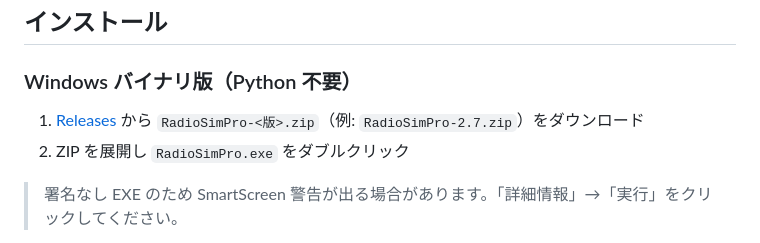
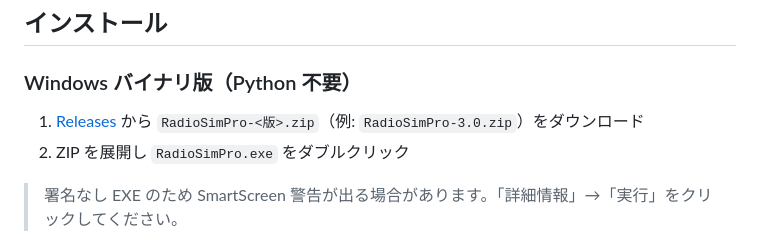
Before and after one commit to kumahide/radiosim, a Markdown page: README.md, the part around the change. Drawn GitHub-style.

Commit message:
docs: README のバイナリ版ダウンロード例を 3.0 に更新する
Co-Authored-By: Claude Sonnet 5 <noreply@anthropic.com>

```diff
--- a/README.md
+++ b/README.md
@@ -73,7 +73,7 @@
 
 ### Windows バイナリ版（Python 不要）
 
-1. [Releases](https://github.com/kumahide/radiosim/releases) から `RadioSimPro-<版>.zip`（例: `RadioSimPro-2.7.zip`）をダウンロード
+1. [Releases](https://github.com/kumahide/radiosim/releases) から `RadioSimPro-<版>.zip`（例: `RadioSimPro-3.0.zip`）をダウンロード
 2. ZIP を展開し `RadioSimPro.exe` をダブルクリック
 
 > 署名なし EXE のため SmartScreen 警告が出る場合があります。「詳細情報」→「実行」をクリックしてください。
```
